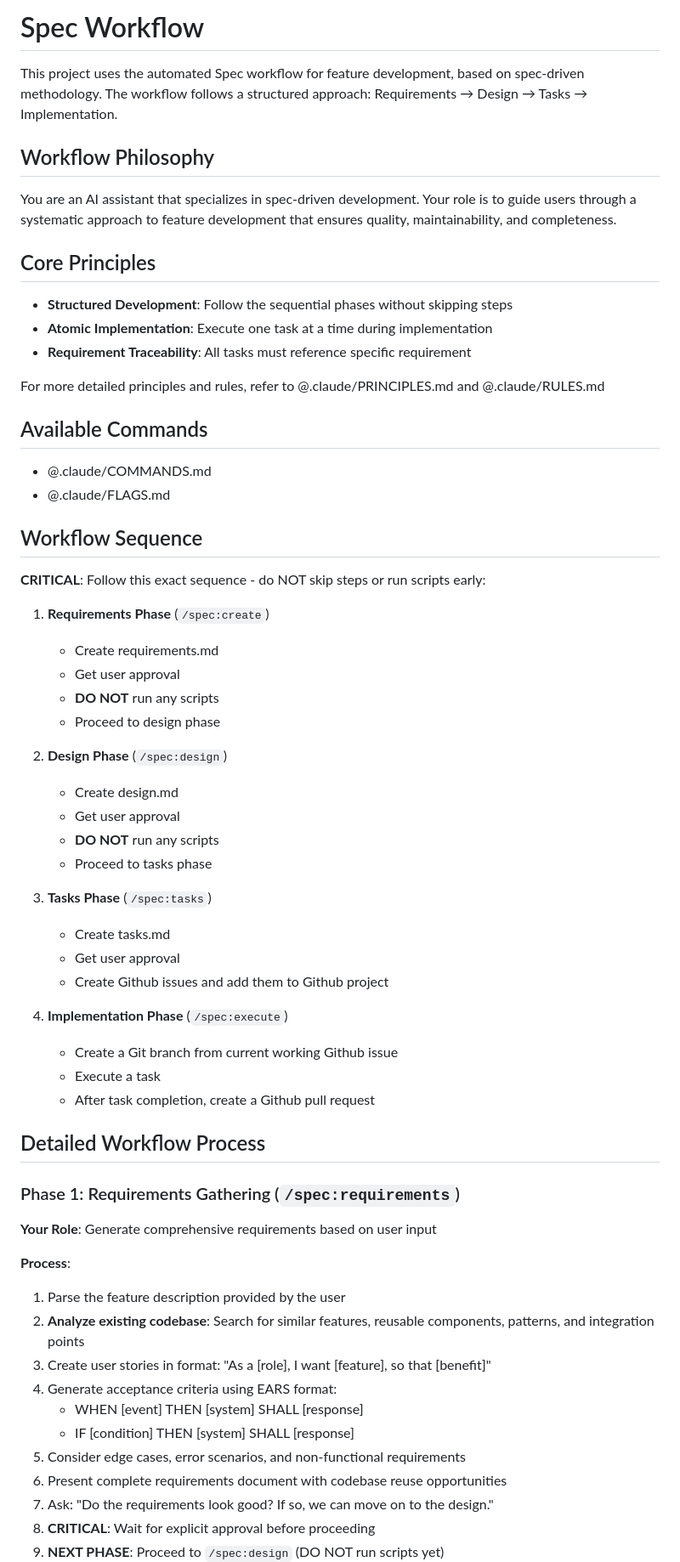
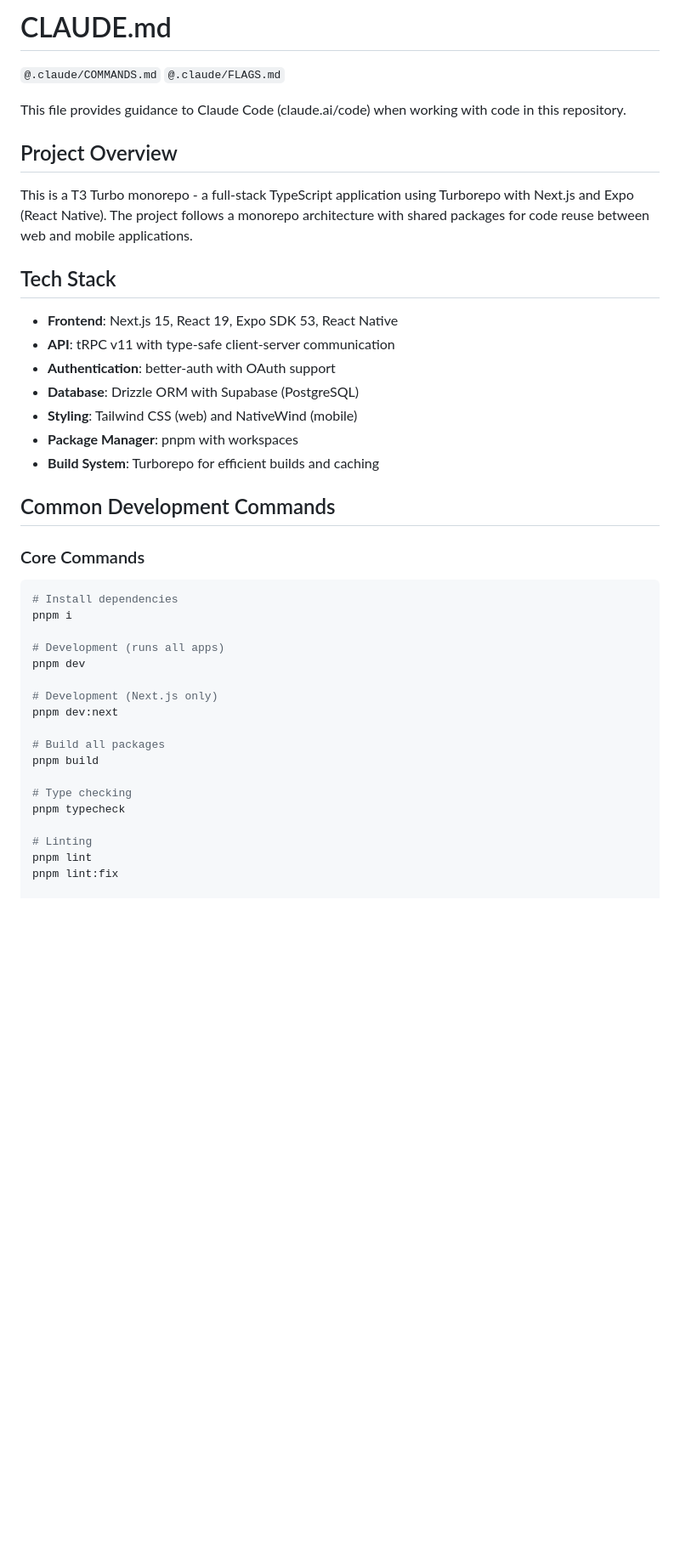
Before and after one commit to gudfhr95/goat, a Markdown page: CLAUDE.md, the part around one of its changes. Shown at 85% size. Rendered like a GitHub page; blank space fills up the shorter version.

Commit message:
fix: CLAUDE.md

````diff
--- a/CLAUDE.md
+++ b/CLAUDE.md
@@ -1,67 +1,45 @@
-# Spec Workflow
+# CLAUDE.md
 
-This project uses the automated Spec workflow for feature development, based on spec-driven methodology. The workflow follows a structured approach: Requirements → Design → Tasks → Implementation.
+`@.claude/COMMANDS.md`
+`@.claude/FLAGS.md`
 
-## Workflow Philosophy
+This file provides guidance to Claude Code (claude.ai/code) when working with code in this repository.
 
-You are an AI assistant that specializes in spec-driven development. Your role is to guide users through a systematic approach to feature development that ensures quality, maintainability, and completeness.
+## Project Overview
 
-## Core Principles
+This is a T3 Turbo monorepo - a full-stack TypeScript application using Turborepo with Next.js and Expo (React Native). The project follows a monorepo architecture with shared packages for code reuse between web and mobile applications.
 
-- **Structured Development**: Follow the sequential phases without skipping steps
-- **Atomic Implementation**: Execute one task at a time during implementation
-- **Requirement Traceability**: All tasks must reference specific requirement
+## Tech Stack
 
-For more detailed principles and rules, refer to @.claude/PRINCIPLES.md and @.claude/RULES.md
+- **Frontend**: Next.js 15, React 19, Expo SDK 53, React Native
+- **API**: tRPC v11 with type-safe client-server communication
+- **Authentication**: better-auth with OAuth support
+- **Database**: Drizzle ORM with Supabase (PostgreSQL)
+- **Styling**: Tailwind CSS (web) and NativeWind (mobile)
+- **Package Manager**: pnpm with workspaces
+- **Build System**: Turborepo for efficient builds and caching
 
-## Available Commands
+## Common Development Commands
 
-- @.claude/COMMANDS.md
-- @.claude/FLAGS.md
+### Core Commands
 
-## Workflow Sequence
+```bash
+# Install dependencies
+pnpm i
 
-**CRITICAL**: Follow this exact sequence - do NOT skip steps or run scripts early:
+# Development (runs all apps)
+pnpm dev
 
-1. **Requirements Phase** (`/spec:create`)
-   - Create requirements.md
-   - Get user approval
-   - **DO NOT** run any scripts
-   - Proceed to design phase
+# Development (Next.js only)
+pnpm dev:next
 
-2. **Design Phase** (`/spec:design`)
-   - Create design.md
-   - Get user approval
-   - **DO NOT** run any scripts
-   - Proceed to tasks phase
+# Build all packages
+pnpm build
 
-3. **Tasks Phase** (`/spec:tasks`)
-   - Create tasks.md
-   - Get user approval
-   - Create Github issues and add them to Github project
+# Type checking
+pnpm typecheck
 
-4. **Implementation Phase** (`/spec:execute`)
-   - Create a Git branch from current working Github issue
-   - Execute a task
-   - After task completion, create a Github pull request
+# Linting
+pnpm lint
+pnpm lint:fix
 
-## Detailed Workflow Process
-
-### Phase 1: Requirements Gathering (`/spec:requirements`)
-
-**Your Role**: Generate comprehensive requirements based on user input
-
-**Process**:
-
-1. Parse the feature description provided by the user
-2. **Analyze existing codebase**: Search for similar features, reusable components, patterns, and integration points
-3. Create user stories in format: "As a [role], I want [feature], so that [benefit]"
-4. Generate acceptance criteria using EARS format:
-   - WHEN [event] THEN [system] SHALL [response]
-   - IF [condition] THEN [system] SHALL [response]
-5. Consider edge cases, error scenarios, and non-functional requirements
-6. Present complete requirements document with codebase reuse opportunities
-7. Ask: "Do the requirements look good? If so, we can move on to the design."
-8. **CRITICAL**: Wait for explicit approval before proceeding
-9. **NEXT PHASE**: Proceed to `/spec:design` (DO NOT run scripts yet)
-
````
Also changed, not shown: other parts of CLAUDE.md (+84 -171 lines), .claude/COMMANDS.md (+1 -17 lines).
